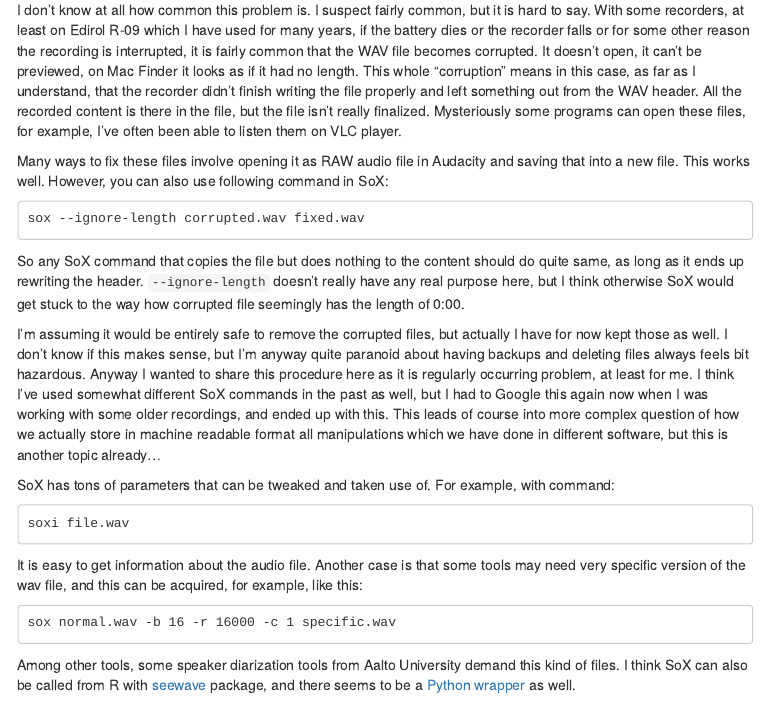
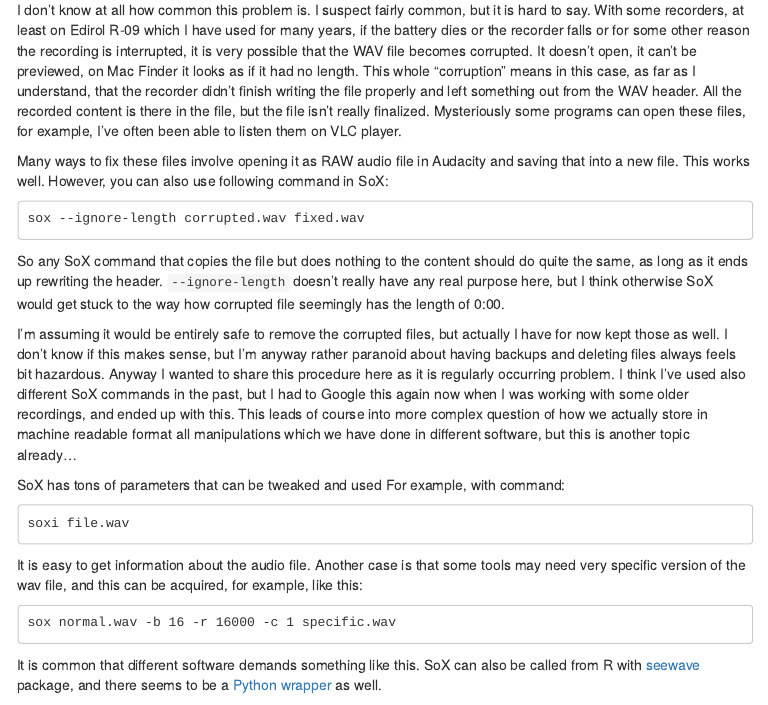
Before and after one commit to langdoc/langdoc.github.io, an R Markdown document (2017-05-28-sox-trick.Rmd): the page in a window 1100 px wide, from 350 px down. The pictures show the output file 2017-05-28-sox-trick.html that the author committed with the source, opened offline; library style sheets and scripts come from the installed R packages; menus at the side of the page are left out.

Commit message:
small proofreading and checking

```diff
--- a/2017-05-28-sox-trick.Rmd
+++ b/2017-05-28-sox-trick.Rmd
@@ -15,17 +15,17 @@ As far as I see, there are few command line tools that are irreplaceable in lang
 
 ## Corrupted WAV files
 
-I don't know at all how common this problem is. I suspect fairly common, but it is hard to say. With some recorders, at least on Edirol R-09 which I have used for many years, if the battery dies or the recorder falls or for some other reason the recording is interrupted, it is fairly common that the WAV file becomes corrupted. It doesn't open, it can't be previewed, on Mac Finder it looks as if it had no length. This whole "corruption" means in this case, as far as I understand, that the recorder didn't finish writing the file properly and left something out from the WAV header. All the recorded content is there in the file, but the file isn't really finalized. Mysteriously some programs can open these files, for example, I've often been able to listen them on VLC player.
+I don't know at all how common this problem is. I suspect fairly common, but it is hard to say. With some recorders, at least on Edirol R-09 which I have used for many years, if the battery dies or the recorder falls or for some other reason the recording is interrupted, it is very possible that the WAV file becomes corrupted. It doesn't open, it can't be previewed, on Mac Finder it looks as if it had no length. This whole "corruption" means in this case, as far as I understand, that the recorder didn't finish writing the file properly and left something out from the WAV header. All the recorded content is there in the file, but the file isn't really finalized. Mysteriously some programs can open these files, for example, I've often been able to listen them on VLC player.
 
 Many ways to fix these files involve opening it as RAW audio file in Audacity and saving that into a new file. This works well. However, you can also use following command in SoX:
 
     sox --ignore-length corrupted.wav fixed.wav
 
-So any SoX command that copies the file but does nothing to the content should do quite same, as long as it ends up rewriting the header. `--ignore-length` doesn't really have any real purpose here, but I think otherwise SoX would get stuck to the way how corrupted file seemingly has the length of 0:00.
+So any SoX command that copies the file but does nothing to the content should do quite the same, as long as it ends up rewriting the header. `--ignore-length` doesn't really have any real purpose here, but I think otherwise SoX would get stuck to the way how corrupted file seemingly has the length of 0:00.
 
-I'm assuming it would be entirely safe to remove the corrupted files, but actually I have for now kept those as well. I don't know if this makes sense, but I'm anyway quite paranoid about having backups and deleting files always feels bit hazardous. Anyway I wanted to share this procedure here as it is regularly occurring problem, at least for me. I think I've used somewhat different SoX commands in the past as well, but I had to Google this again now when I was working with some older recordings, and ended up with this. This leads of course into more complex question of how we actually store in machine readable format all manipulations which we have done in different software, but this is another topic already…
+I'm assuming it would be entirely safe to remove the corrupted files, but actually I have for now kept those as well. I don't know if this makes sense, but I'm anyway rather paranoid about having backups and deleting files always feels bit hazardous. Anyway I wanted to share this procedure here as it is regularly occurring problem. I think I've used also different SoX commands in the past, but I had to Google this again now when I was working with some older recordings, and ended up with this. This leads of course into more complex question of how we actually store in machine readable format all manipulations which we have done in different software, but this is another topic already…
 
-SoX has tons of parameters that can be tweaked and taken use of. For example, with command:
+SoX has tons of parameters that can be tweaked and used For example, with command:
 
     soxi file.wav
 
@@ -33,4 +33,4 @@ It is easy to get information about the audio file. Another case is that some to
 
     sox normal.wav -b 16 -r 16000 -c 1 specific.wav
 
-Among other tools, some speaker diarization tools from Aalto University demand this kind of files. I think SoX can also be called from R with [seewave](http://rug.mnhn.fr/seewave/) package, and there seems to be a [Python wrapper](https://pypi.python.org/pypi/sox) as well.
+It is common that different software demands something like this. SoX can also be called from R with [seewave](http://rug.mnhn.fr/seewave/) package, and there seems to be a [Python wrapper](https://pypi.python.org/pypi/sox) as well.
```
Also changed, not shown: about.Rmd (+1 -1 lines), index.Rmd (+1 -1 lines), 2017-05-28-sox-trick.html, 2017-06-20-ELAN-course.html, 2018-01-19-OSM-locations.html, about.html.
